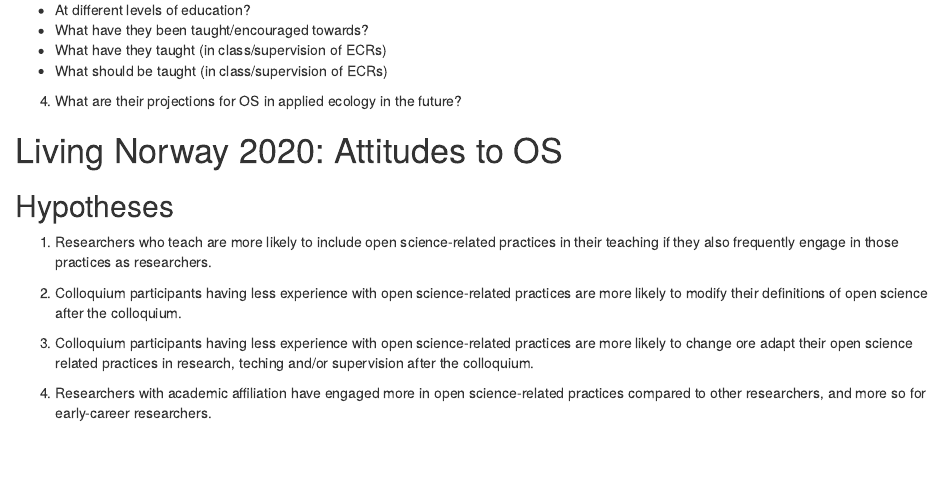
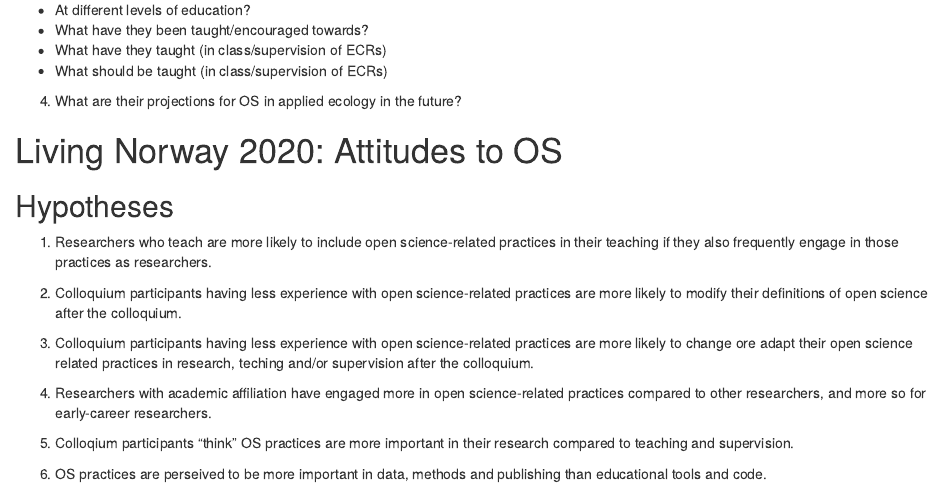
Before and after one commit to christianstromme/LivingNorway2020, an R Markdown document (Research hypotheses/aimsandhypotheses.Rmd): the page in a window 1100 px wide, from 330 px down. Rendered offline with R 4.5, knitr and Pandoc, with nearby package versions.

Commit message:
add hypothesis

```diff
--- a/Research hypotheses/aimsandhypotheses.Rmd
+++ b/Research hypotheses/aimsandhypotheses.Rmd
@@ -26,4 +26,5 @@
 3. Colloquium participants having less experience with open science-related practices are more likely to change ore adapt their open science related practices in research, teching and/or supervision after the colloquium.
 4. Researchers with academic affiliation have engaged more in open science-related practices compared to other researchers, and more so for early-career researchers.
 
-5.
+5. Colloqium participants "think" OS practices are more important in their research compared to teaching and supervision.
+6. OS practices are perseived to be more important in data, methods and publishing than educational tools and code.
```
